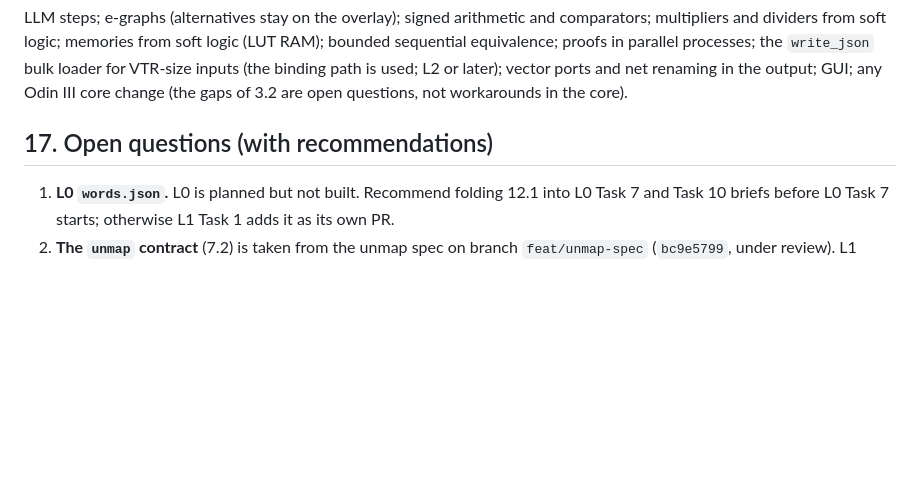
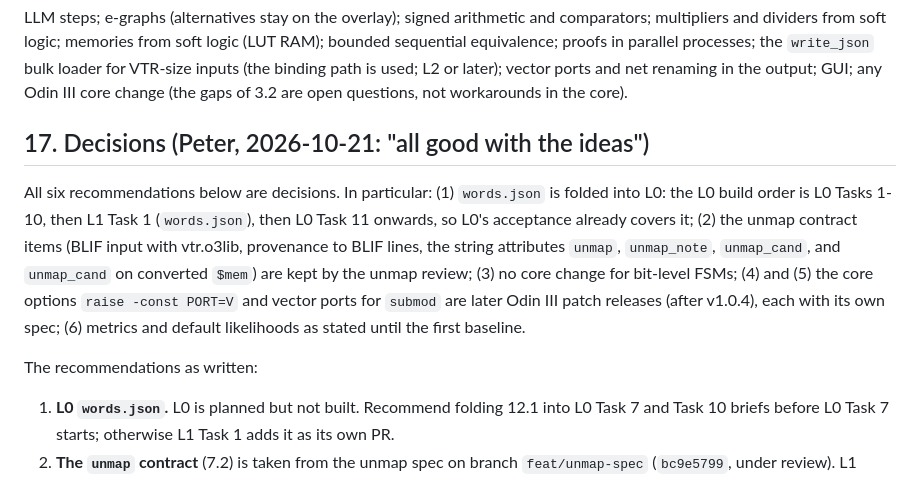
Before and after one commit to drpaj12/loki, a Markdown page: docs/specs/2026-10-21-l1-hypotheses-design.md, the part around the change. GitHub-like rendering; blank space fills up the shorter version.

Commit message:
L1 spec: Peter's decisions; L0 plan: run L1 Task 1 (words.json) before L0 Task 11
Co-Authored-By: Claude Opus 5.5 <noreply@anthropic.com>
Claude-Session: https://claude.ai/code/session_01A62VDZFXEPRTsZwptzzALQ

```diff
--- a/docs/specs/2026-10-21-l1-hypotheses-design.md
+++ b/docs/specs/2026-10-21-l1-hypotheses-design.md
@@ -782,7 +782,17 @@ equivalence; proofs in parallel processes; the `write_json` bulk loader for VTR-
 binding path is used; L2 or later); vector ports and net renaming in the output; GUI; any Odin III
 core change (the gaps of 3.2 are open questions, not workarounds in the core).
 
-## 17. Open questions (with recommendations)
+## 17. Decisions (Peter, 2026-10-21: "all good with the ideas")
+
+All six recommendations below are decisions. In particular: (1) `words.json` is folded into L0: the
+L0 build order is L0 Tasks 1-10, then L1 Task 1 (`words.json`), then L0 Task 11 onwards, so L0's
+acceptance already covers it; (2) the unmap contract items (BLIF input with vtr.o3lib, provenance to BLIF
+lines, the string attributes `unmap`, `unmap_note`, `unmap_cand`, and `unmap_cand` on converted `$mem`)
+are kept by the unmap review; (3) no core change for bit-level FSMs; (4) and (5) the core options
+`raise -const PORT=V` and vector ports for `submod` are later Odin III patch releases (after v1.0.4),
+each with its own spec; (6) metrics and default likelihoods as stated until the first baseline.
+
+The recommendations as written:
 
 1. **L0 `words.json`.** L0 is planned but not built. Recommend folding 12.1 into L0 Task 7 and
    Task 10 briefs before L0 Task 7 starts; otherwise L1 Task 1 adds it as its own PR.
```
Also changed, not shown: docs/plans/2026-10-21-l0-dataset-plan.md (+2 -0 lines).
